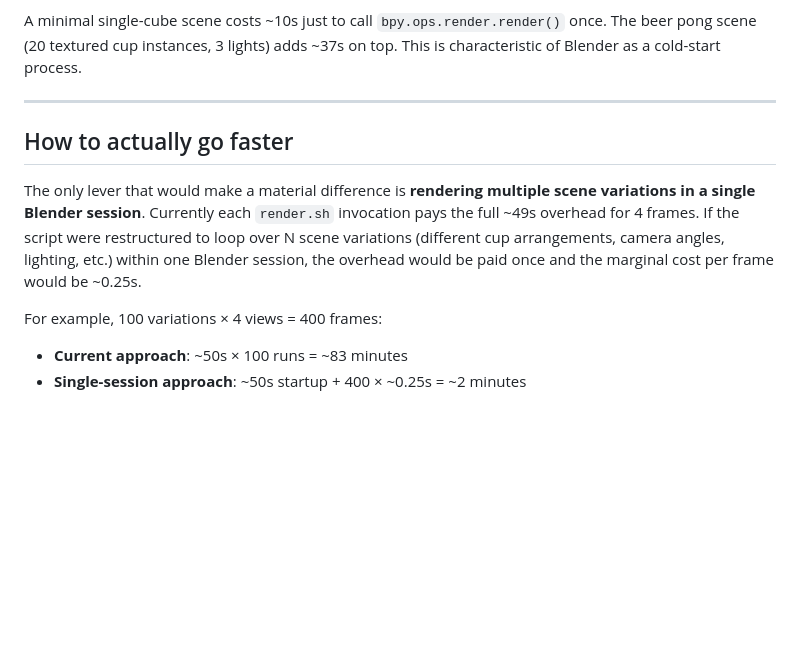
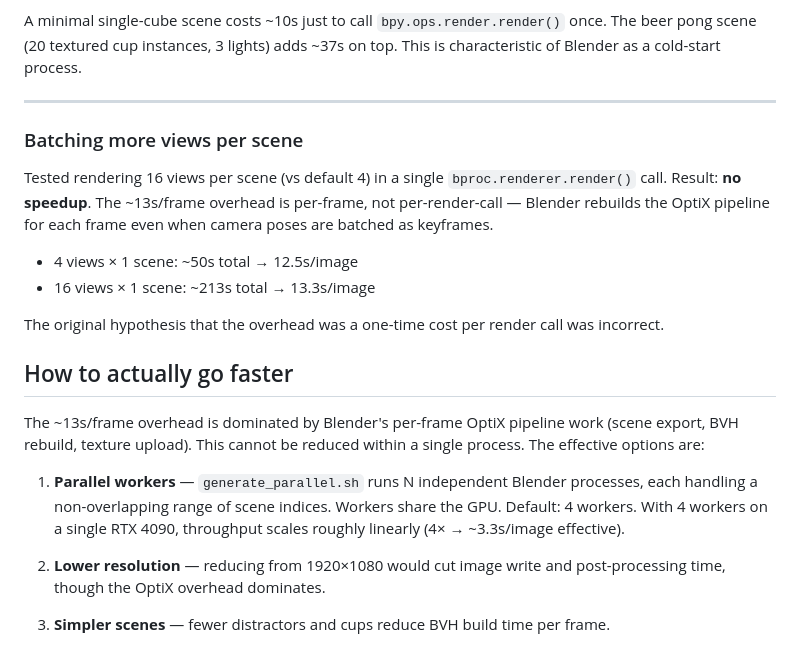
Before and after one commit to vibekernels/blenderproc-1x4090, a Markdown page: OPTIMIZATION.md, the part around the change. Rendered like a GitHub page; blank space fills up the shorter version.

Commit message:
Update OPTIMIZATION.md: per-frame overhead is not amortizable
Tested 16 views/scene vs 4 — no speedup. The ~13s/frame cost is per-frame
(OptiX pipeline rebuild), not per-render-call as previously assumed. Updated
recommendations to focus on parallel workers instead.

Co-Authored-By: Claude Opus 4.6 <noreply@anthropic.com>

```diff
--- a/OPTIMIZATION.md
+++ b/OPTIMIZATION.md
@@ -76,15 +76,32 @@ top. This is characteristic of Blender as a cold-start process.
 
 ---
 
+### Batching more views per scene
+
+Tested rendering 16 views per scene (vs default 4) in a single
+`bproc.renderer.render()` call.  Result: **no speedup**.  The ~13s/frame
+overhead is per-frame, not per-render-call — Blender rebuilds the OptiX
+pipeline for each frame even when camera poses are batched as keyframes.
+
+- 4 views × 1 scene:  ~50s total → 12.5s/image
+- 16 views × 1 scene: ~213s total → 13.3s/image
+
+The original hypothesis that the overhead was a one-time cost per render call
+was incorrect.
+
 ## How to actually go faster
 
-The only lever that would make a material difference is **rendering multiple
-scene variations in a single Blender session**. Currently each `render.sh`
-invocation pays the full ~49s overhead for 4 frames. If the script were
-restructured to loop over N scene variations (different cup arrangements, camera
-angles, lighting, etc.) within one Blender session, the overhead would be paid
-once and the marginal cost per frame would be ~0.25s.
+The ~13s/frame overhead is dominated by Blender's per-frame OptiX pipeline
+work (scene export, BVH rebuild, texture upload).  This cannot be reduced
+within a single process.  The effective options are:
 
-For example, 100 variations × 4 views = 400 frames:
-- **Current approach**: ~50s × 100 runs = ~83 minutes
-- **Single-session approach**: ~50s startup + 400 × ~0.25s = ~2 minutes
+1. **Parallel workers** — `generate_parallel.sh` runs N independent Blender
+   processes, each handling a non-overlapping range of scene indices.  Workers
+   share the GPU.  Default: 4 workers.  With 4 workers on a single RTX 4090,
+   throughput scales roughly linearly (4× → ~3.3s/image effective).
+
+2. **Lower resolution** — reducing from 1920×1080 would cut image write and
+   post-processing time, though the OptiX overhead dominates.
+
+3. **Simpler scenes** — fewer distractors and cups reduce BVH build time per
+   frame.
```
